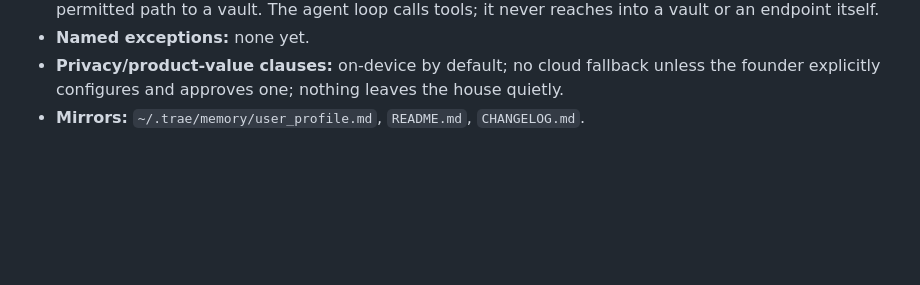
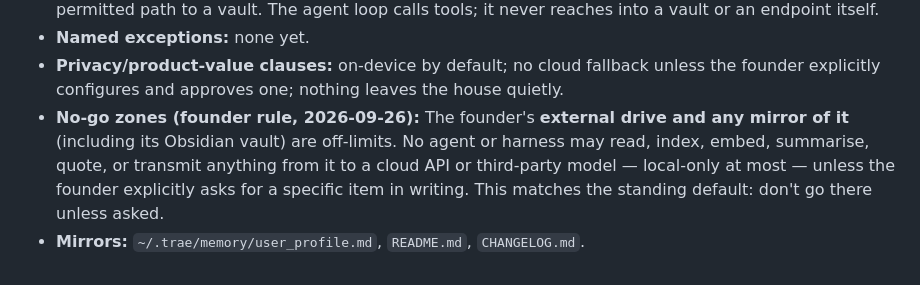
Before and after one commit to Roqett/Sea-Star, a Markdown page: AGENTS.md, the part around the change. Rendered like a GitHub page; blank space fills up the shorter version.

Commit message:
Mark the founder's external drive a no-go zone
The external drive and any mirror of it (including its Obsidian vault) are off-limits to every agent: no reading, indexing, embedding, summarising or transmitting anything from it to a cloud or third-party model. Local-only at most, and only on an explicit written ask. Matches the standing default.

```diff
--- a/AGENTS.md
+++ b/AGENTS.md
@@ -181,4 +181,5 @@ Never edit this file unless the founder explicitly asks for a lasting rule. In t
 - **Protocol access rules:** `inference.py` is the only permitted path to a model. `vault.py` is the only permitted path to a vault. The agent loop calls tools; it never reaches into a vault or an endpoint itself.
 - **Named exceptions:** none yet.
 - **Privacy/product-value clauses:** on-device by default; no cloud fallback unless the founder explicitly configures and approves one; nothing leaves the house quietly.
+- **No-go zones (founder rule, 2026-09-26):** The founder's **external drive and any mirror of it** (including its Obsidian vault) are off-limits. No agent or harness may read, index, embed, summarise, quote, or transmit anything from it to a cloud API or third-party model — local-only at most — unless the founder explicitly asks for a specific item in writing. This matches the standing default: don't go there unless asked.
 - **Mirrors:** `~/.trae/memory/user_profile.md`, `README.md`, `CHANGELOG.md`.
```
